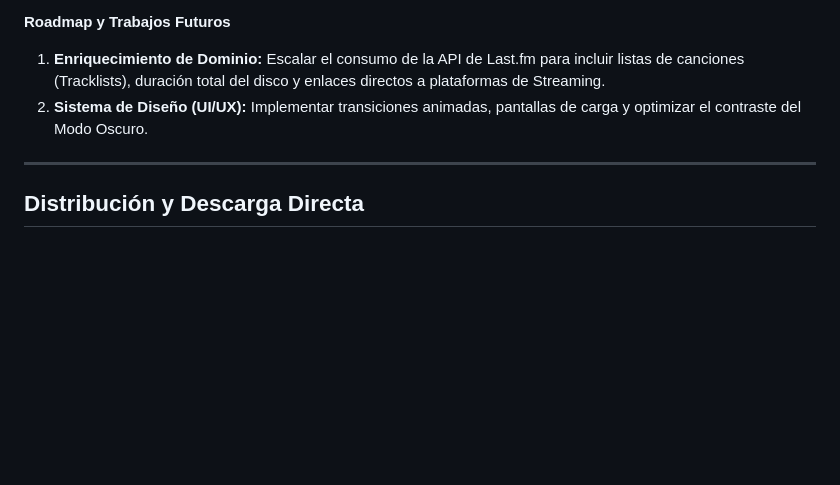
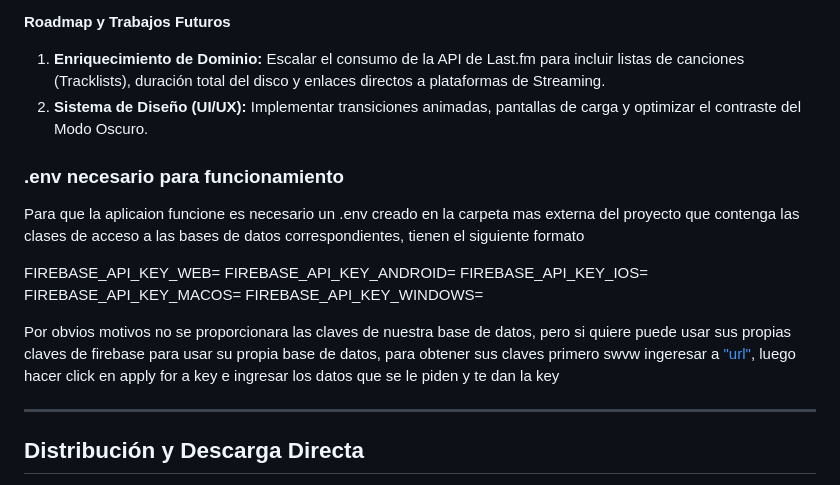
Before and after one commit to Jarkeer/AlbumLog, a Markdown page: README.md, the part around the change. GitHub-like rendering; blank space fills up the shorter version.

Commit message:
readme con .env

```diff
--- a/README.md
+++ b/README.md
@@ -193,6 +193,17 @@ A partir de las métricas recopiladas, se levantó el siguiente análisis técni
 1. **Enriquecimiento de Dominio:** Escalar el consumo de la API de Last.fm para incluir listas de canciones (Tracklists), duración total del disco y enlaces directos a plataformas de Streaming.
 2. **Sistema de Diseño (UI/UX):** Implementar transiciones animadas, pantallas de carga y optimizar el contraste del Modo Oscuro.
 
+### .env necesario para funcionamiento
+Para que la aplicaion funcione es necesario un .env creado en la carpeta mas externa del proyecto que contenga las clases de acceso a las bases de datos correspondientes, tienen el siguiente formato
+
+FIREBASE_API_KEY_WEB=
+FIREBASE_API_KEY_ANDROID=
+FIREBASE_API_KEY_IOS=
+FIREBASE_API_KEY_MACOS=
+FIREBASE_API_KEY_WINDOWS=
+
+Por obvios motivos no se proporcionara las claves de nuestra base de datos, pero si quiere puede usar sus propias claves de firebase para usar su propia base de datos, para obtener sus claves primero swvw ingeresar a ["url"](https://www.last.fm/api/authentication), luego hacer click en apply for a key e ingresar los datos que se le piden y te dan la key
+
 ---
 
 ## Distribución y Descarga Directa
```
